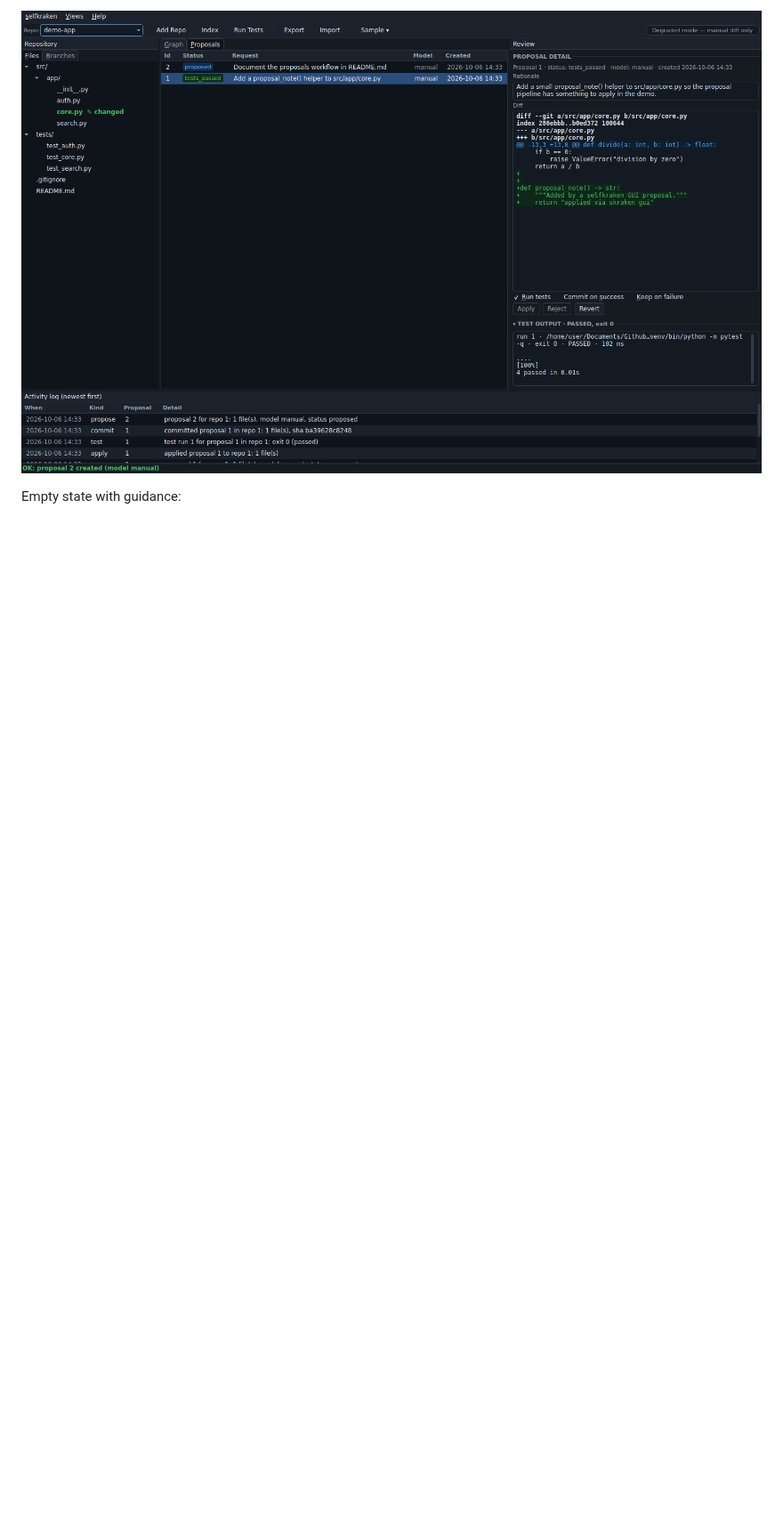
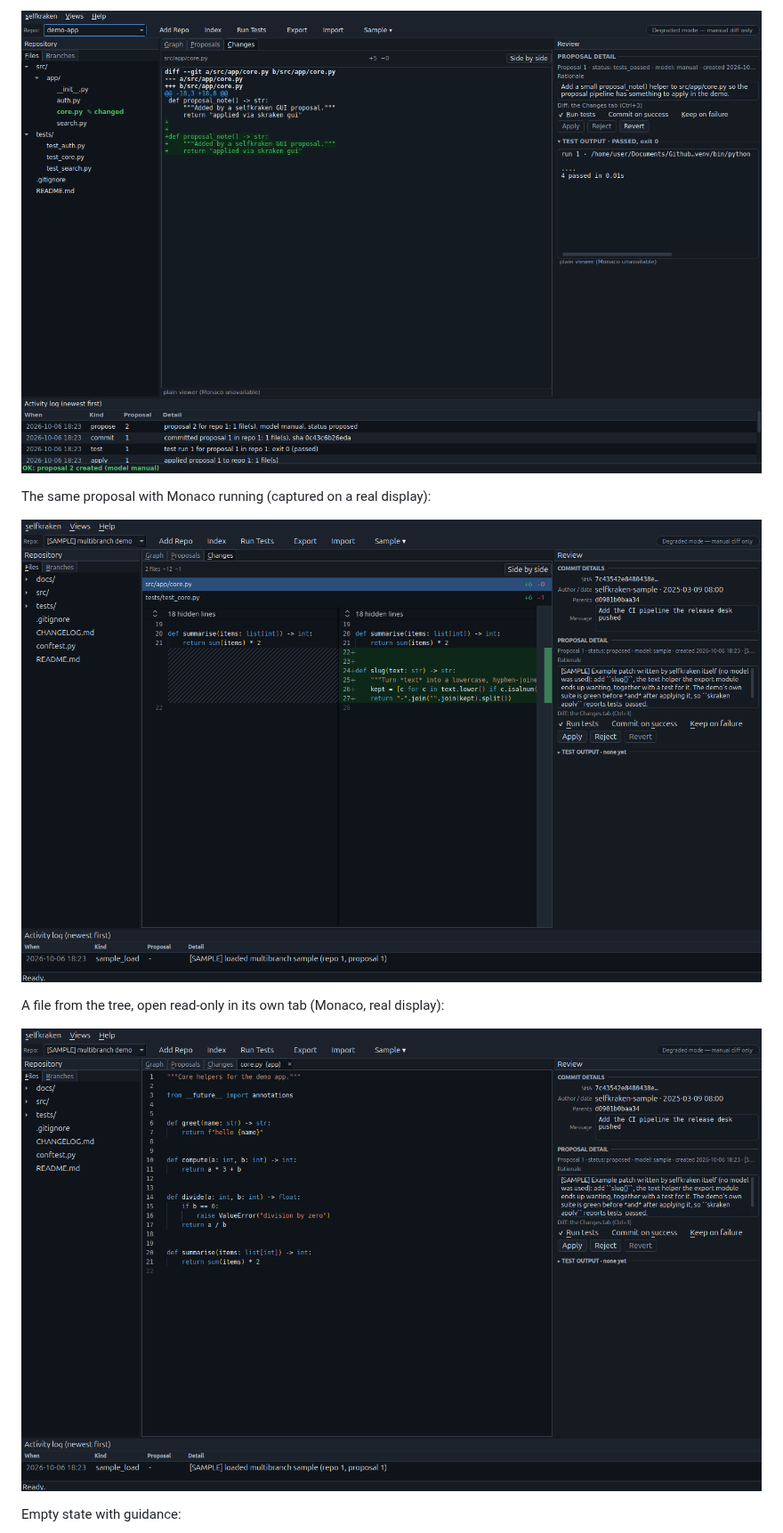
Before and after one commit to x3beche/selfkraken, a Markdown page: README.md, the part around one of its changes. Shown at 89% size. Drawn GitHub-style; pictures changed too: docs/screenshots/gui-file.png (added), docs/screenshots/gui-monaco.png (added), docs/screenshots/gui-proposal.png; blank space fills up the shorter version.

```diff
--- a/README.md
+++ b/README.md
@@ -259,5 +314,13 @@ Proposal review: highlighted diff, apply options, test result:
 
 ![GUI proposal detail](docs/screenshots/gui-proposal.png)
+
+The same proposal with Monaco running (captured on a real display):
+
+![GUI Monaco diff](docs/screenshots/gui-monaco.png)
+
+A file from the tree, open read-only in its own tab (Monaco, real display):
+
+![GUI Monaco file tab](docs/screenshots/gui-file.png)
 
 Empty state with guidance:
 
```
Also changed, not shown: other parts of README.md (+90 -17 lines), docs/screenshots/gui-empty.png, docs/screenshots/gui-graph.png, docs/screenshots/gui-light.png, 10 other files.
